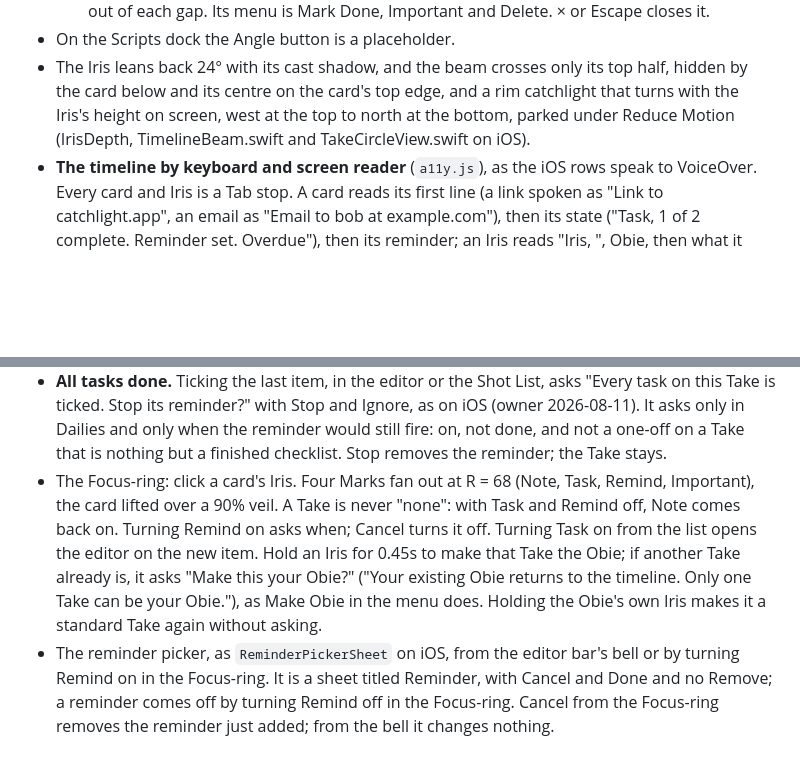
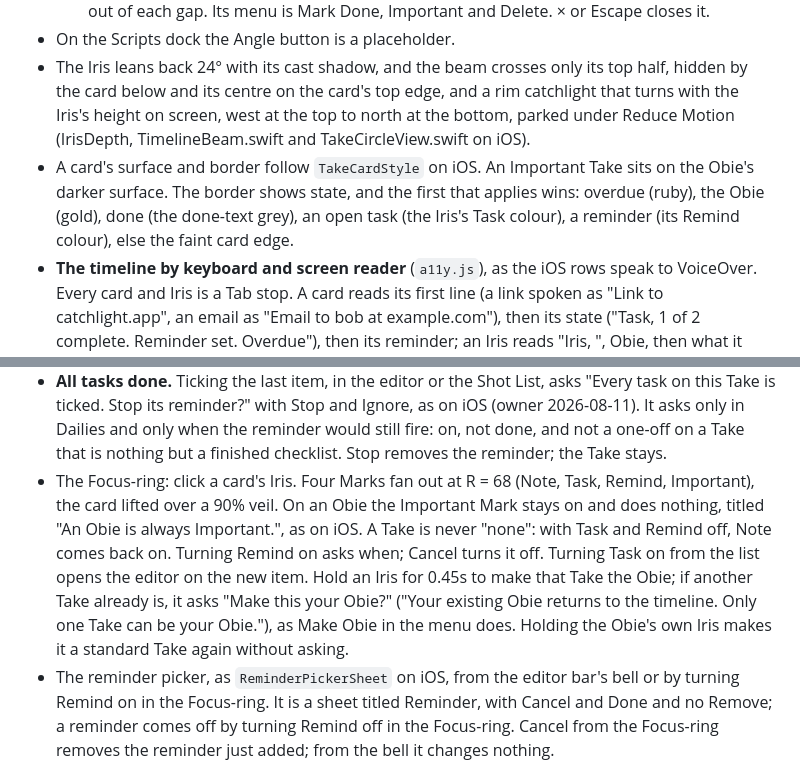
Before and after one commit to Considus/Catchlight-MacOS, a Markdown page: ui/README.md, 2 parts joined by grey strips. Drawn GitHub-style; blank space fills up the shorter version.

Commit message:
Keep #30 and #31's README lines lost in the merge resolution

```diff
--- a/ui/README.md
+++ b/ui/README.md
@@ -45,6 +45,7 @@ In the Claude desktop app the preview config is `catchlight-macos-ui`.
   - **The Storyboard** lists every Take with an unticked item, the Obie included, with no month rows. It is not the timeline: the same cards with no spine and no Iris, the Iris's radius taken out of each gap. Its menu is Mark Done, Important and Delete. × or Escape closes it.
 - On the Scripts dock the Angle button is a placeholder.
 - The Iris leans back 24° with its cast shadow, and the beam crosses only its top half, hidden by the card below and its centre on the card's top edge, and a rim catchlight that turns with the Iris's height on screen, west at the top to north at the bottom, parked under Reduce Motion (IrisDepth, TimelineBeam.swift and TakeCircleView.swift on iOS).
+- A card's surface and border follow `TakeCardStyle` on iOS. An Important Take sits on the Obie's darker surface. The border shows state, and the first that applies wins: overdue (ruby), the Obie (gold), done (the done-text grey), an open task (the Iris's Task colour), a reminder (its Remind colour), else the faint card edge.
 - **The timeline by keyboard and screen reader** (`a11y.js`), as the iOS rows speak to VoiceOver. Every card and Iris is a Tab stop. A card reads its first line (a link spoken as "Link to catchlight.app", an email as "Email to bob at example.com"), then its state ("Task, 1 of 2 complete. Reminder set. Overdue"), then its reminder; an Iris reads "Iris, <first line>", Obie, then what it carries. On a card, Return or Space edits it and the context-menu key or ⇧F10 opens its menu (arrows to move, Escape to close). On an Iris, Return or Space opens the Focus-ring and ⌥Return does what holding it does. Closing the editor, the ring or the menu puts focus back where it was, and a change of dock mode is announced ("Dock showing timeline filters.").
 - **Links in a Take are live** (`LinkDetector`, `links.js`): on the cards and in the Shot List, a web address, a `www.` address, an email address or a bare domain such as catchlight.app shows in the accent colour, underlined, and opens outside the app; a click anywhere else on the card still edits it. A bare domain links only when its ending is a real top-level domain (`tlds.js`, generated from iOS's `TLDList.swift`, without .md, .zip, .mov and .java) and is lower case, so "home.It" is not a link but "SQUOOSH.APP" is. A card with two or more links opens up its line spacing so each is easy to hit.
 - Swipe a Take, as `SwipeActionRow` on iOS: right for Done or Not done (only on a Take that can be marked done), left for Delete. It snaps open at 42, a swipe past half the row (or 1.6 × 42) acts at once, and past 42 the card moves at half speed. With Confirm before deleting on it asks first and the row stays if the answer is no; with it off the card slides away and the row goes with it. A click on an open card closes it without opening the editor, and opening another row closes the first. The Obie swipes too; the Storyboard does not. A finger, pen or mouse drags; on a trackpad a two-finger horizontal scroll does the same.
@@ -52,7 +53,7 @@ In the Claude desktop app the preview config is `catchlight-macos-ui`.
 - Editing a Take (D-324), as `KeyboardTakeEditor` does on iOS: click a card's text and it floats above the editor bar, growing upward, with the list dimmed to 14% and the dock replaced by the bar (× discard, reminder, Important or Shot List, Done). Clicking outside, Escape and ⌘S save; only × discards. A blank Take is not kept, and an edit that changes nothing writes nothing (D-250). Checklists follow `BlockEditor`: Return in an item adds one, Return on an empty item leaves the list, Backspace on an empty row removes it. `takes.js` holds all of Dailies.
 - **The Shot List** (`ShotListView`, `shot-list.js`): the editor bar's checklist button on a Take with a checklist item opens it over the whole window, in the Take's card colour (the darker one for an Important Take or the Obie). Titled SHOT LIST with × as the only way out (Escape too), which saves the edit and ends it. It shows every block in order; items keep their place when ticked. Only the checkbox ticks; a swipe right is Done or Not done and a swipe left is Delete, without asking (64 wide, snapping open past 55%, committing past half the row); the ≡ handle drags an item at once, past prose rows. With an item's checkbox focused, ⌥↑ and ⌥↓ move it and ⌫ deletes it (VoiceOver's Move up, Move down and Delete item). No editing, adding or counts: those stay in the editor. If the last item goes the Shot List closes itself, and a Take left blank is not kept.
 - **All tasks done.** Ticking the last item, in the editor or the Shot List, asks "Every task on this Take is ticked. Stop its reminder?" with Stop and Ignore, as on iOS (owner 2026-08-11). It asks only in Dailies and only when the reminder would still fire: on, not done, and not a one-off on a Take that is nothing but a finished checklist. Stop removes the reminder; the Take stays.
-- The Focus-ring: click a card's Iris. Four Marks fan out at R = 68 (Note, Task, Remind, Important), the card lifted over a 90% veil. A Take is never "none": with Task and Remind off, Note comes back on. Turning Remind on asks when; Cancel turns it off. Turning Task on from the list opens the editor on the new item. Hold an Iris for 0.45s to make that Take the Obie; if another Take already is, it asks "Make this your Obie?" ("Your existing Obie returns to the timeline. Only one Take can be your Obie."), as Make Obie in the menu does. Holding the Obie's own Iris makes it a standard Take again without asking.
+- The Focus-ring: click a card's Iris. Four Marks fan out at R = 68 (Note, Task, Remind, Important), the card lifted over a 90% veil. On an Obie the Important Mark stays on and does nothing, titled "An Obie is always Important.", as on iOS. A Take is never "none": with Task and Remind off, Note comes back on. Turning Remind on asks when; Cancel turns it off. Turning Task on from the list opens the editor on the new item. Hold an Iris for 0.45s to make that Take the Obie; if another Take already is, it asks "Make this your Obie?" ("Your existing Obie returns to the timeline. Only one Take can be your Obie."), as Make Obie in the menu does. Holding the Obie's own Iris makes it a standard Take again without asking.
 - The reminder picker, as `ReminderPickerSheet` on iOS, from the editor bar's bell or by turning Remind on in the Focus-ring. It is a sheet titled Reminder, with Cancel and Done and no Remove; a reminder comes off by turning Remind off in the Focus-ring. Cancel from the Focus-ring removes the reminder just added; from the bell it changes nothing.
   - **Time or Place, never both** (owner 2026-06-24).
   - **Time:** Quick set (This evening, Tomorrow, This weekend, Next week), the time, All-day (which hides the time and fires at 09:00), Notify, and Repeat. Repeat offers Hourly, Daily, Weekly, Every weekday, Every weekend, Custom, Monthly and Annually, with a strip of days for the weekly kinds. Then a month calendar, Sunday first. A new reminder starts at Settings → Default timing from now.
```
